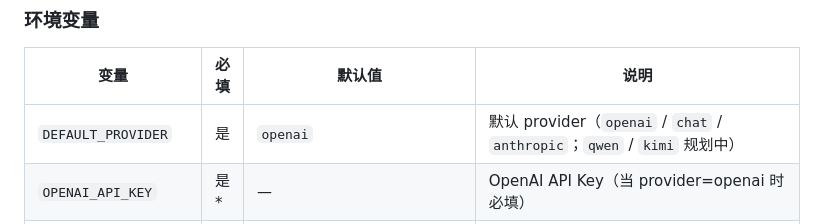
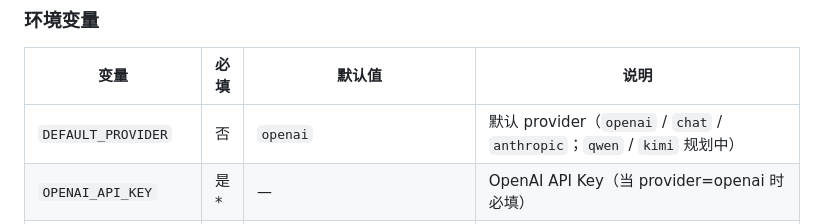
Before and after one commit to honlnk/picsense, a Markdown page: README.md, the part around the change. Rendered like a GitHub page.

Commit message:
docs: 环境变量表修正——DEFAULT_PROVIDER 为可选（缺省 openai），原文误标必填

```diff
--- a/README.md
+++ b/README.md
@@ -77,7 +77,7 @@ apt install ffmpeg
 
 | 变量 | 必填 | 默认值 | 说明 |
 |------|------|--------|------|
-| `DEFAULT_PROVIDER` | 是 | `openai` | 默认 provider（`openai` / `chat` / `anthropic`；`qwen` / `kimi` 规划中） |
+| `DEFAULT_PROVIDER` | 否 | `openai` | 默认 provider（`openai` / `chat` / `anthropic`；`qwen` / `kimi` 规划中） |
 | `OPENAI_API_KEY` | 是* | — | OpenAI API Key（当 provider=openai 时必填） |
 | `OPENAI_MODEL` | 是* | — | OpenAI 模型名（如 `gpt-5.6-sol`） |
 | `OPENAI_BASE_URL` | 否 | `https://api.openai.com/v1` | 自定义 base URL（代理或兼容网关）。会自动规范化：不带 `/v1` 则补上 |
```
